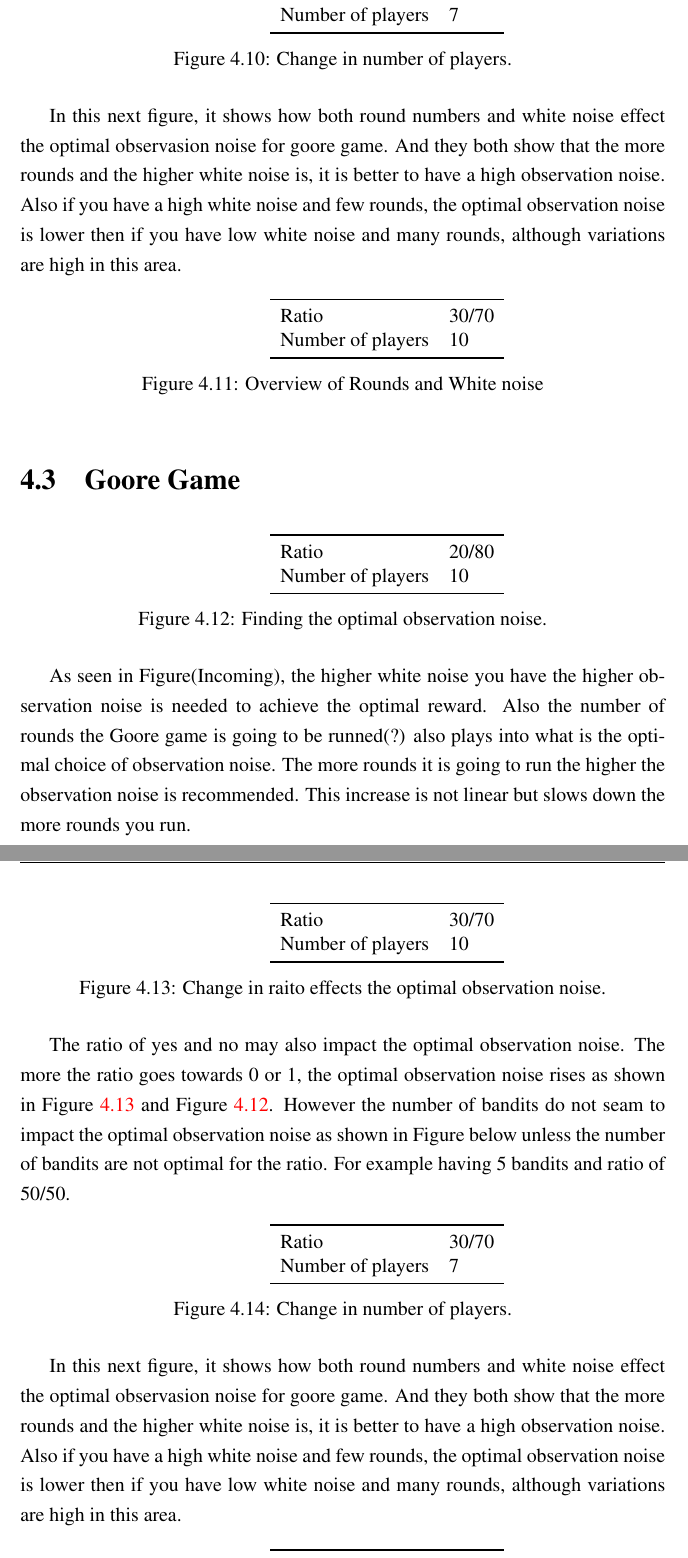
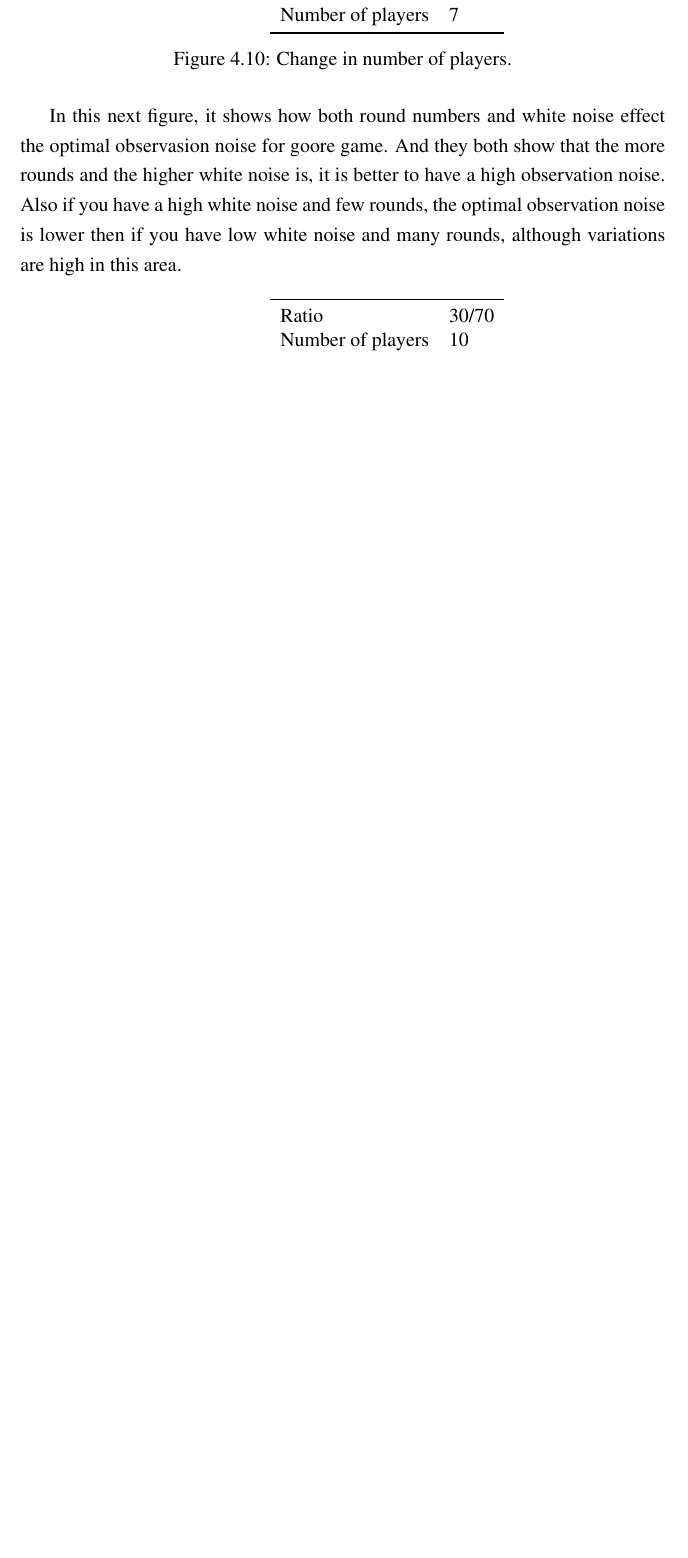
Before and after one commit to zkf/noisy, a LaTeX document (report/report.tex, which reads report/testing.tex): two parts of pages 23 and 24 of 27 before the commit and part of page 23 of 26 after it, the two joined at a grey line, cut so that both start at the same text, the shorter picture padded with empty space. Compiled offline with pdfLaTeX.

Commit message:
remove duplicate section

```diff
--- a/report/testing.tex
+++ b/report/testing.tex
@@ -337,9 +336,3 @@ lower then if you have low white noise and many rounds, although variations are
 \caption{Overview of Rounds and White noise}
 \label{fig:ex10}
 \end{figure}
-
-
-\section{Goore Game}
-
-\begin{figure}[htbp]
-    \hspace*{-2.5cm}
@@ -356,16 +338,0 @@ lower then if you have low white noise and many rounds, although variations are
-    \hspace*{7.5cm}
-    \begin{minipage}[c]{0.49\textwidth}
-    \gooresetup{20/80}{10}
-    \end{minipage}
-\caption{Finding the optimal observation noise.}
-\label{fig:ex8}
-\end{figure}
-
-As seen in Figure(Incoming), the higher white noise you have the higher observation noise is needed to achieve
-the optimal reward. Also the number of rounds the Goore game is going to be runned(?) also plays into what is
-the optimal choice of observation noise. The more rounds it is going to run the higher the observation noise
-is recommended. This increase is not linear but slows down the more rounds you run.
-
-
-\begin{figure}[htbp]
-    \hspace*{-2.5cm}
@@ -382,16 +338,0 @@ is recommended. This increase is not linear but slows down the more rounds you r
-    \hspace*{7.5cm}
-    \begin{minipage}[c]{0.49\textwidth}
-    \gooresetup{30/70}{10}
-    \end{minipage}
-\caption{Change in raito effects the optimal observation noise.}
-\label{fig:ex9}
-\end{figure}
-
-
-The ratio of yes and no may also impact the optimal observation noise.
-The more the ratio goes towards 0 or 1, the optimal observation noise rises as shown in Figure \ref{fig:ex9} and Figure \ref{fig:ex8}. However the number of bandits
-do not seam to impact the optimal observation noise as shown in Figure below unless the number of bandits are not optimal for the ratio.
-For example having 5 bandits and ratio of 50/50.
-
-\begin{figure}[htbp]
-    \hspace*{-2.5cm}
@@ -408,12 +338,0 @@ For example having 5 bandits and ratio of 50/50.
-    \hspace*{7.5cm}
-    \begin{minipage}[c]{0.49\textwidth}
-    \gooresetup{30/70}{7}
-    \end{minipage}
-\caption{Change in number of players.}
-\label{fig:ex10}
-\end{figure}
-
-In this next figure, it shows how both round numbers and white noise effect the optimal observasion noise for
-goore game. And they both show that the more rounds and the higher white noise is, it is better to have a high
-observation noise. Also if you have a high white noise and few rounds, the optimal observation noise is
-lower then if you have low white noise and many rounds, although variations are high in this area.
```
Also changed, not shown: report/testing.tex (58 more changed lines).
